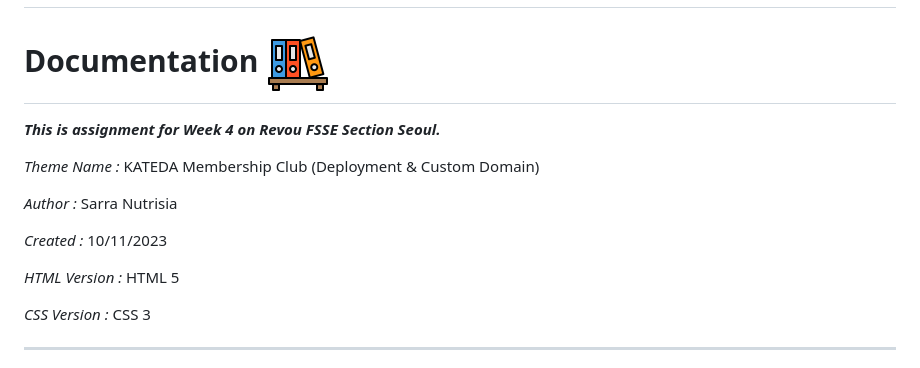
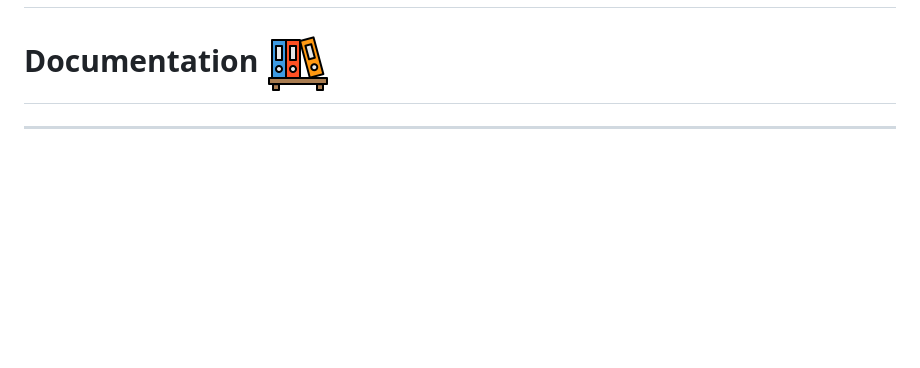
Before and after one commit to revou-fsse-3/module-2-DewaSRY, a Markdown page: README.md, the part around the change. Rendered like a GitHub page; blank space fills up the shorter version.

Commit message:
one more time

```diff
--- a/README.md
+++ b/README.md
@@ -11,19 +11,6 @@
 # Documentation ![Folder Icon](images/Folder_Icon.png)
 
 
-**_This is assignment for Week 4 on Revou FSSE Section Seoul._**
-
-
-
-*Theme Name :* KATEDA Membership Club (Deployment & Custom Domain)
-
-*Author :* Sarra Nutrisia
-
-*Created :* 10/11/2023
-
-*HTML Version :* HTML 5
-
-*CSS Version :* CSS 3
 
 ***
 As a web developer, the three main languages we use to build websites are HTML, CSS, and JavaScript. We use HTML to structure the site, CSS to design and layout the web page, and JavaScript to create dynamically updating content. For this week, I have build a simple website about Kateda Membership Club using HTML, CSS and JavaScript.
```
